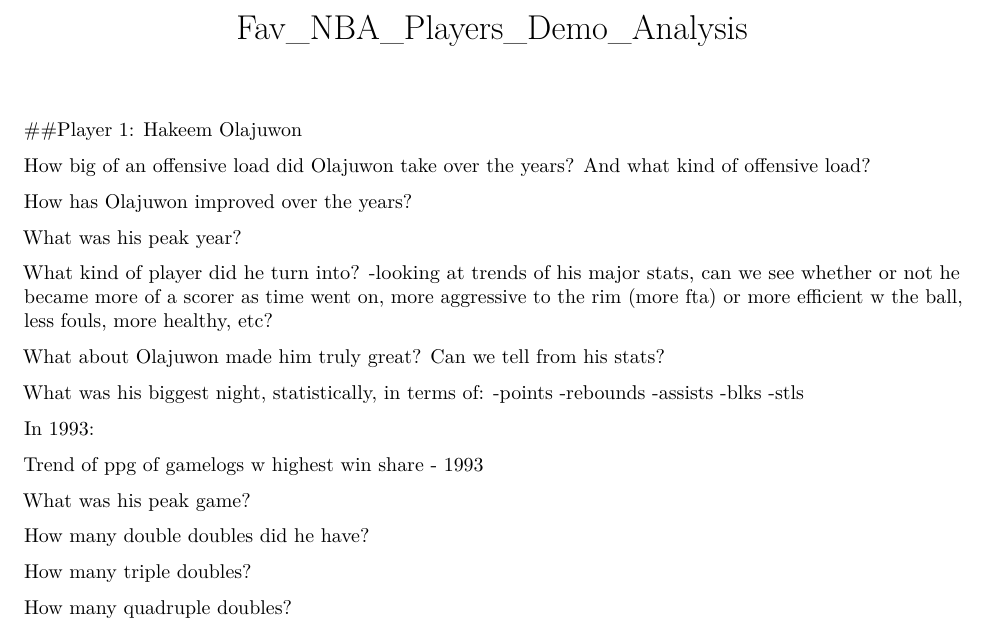
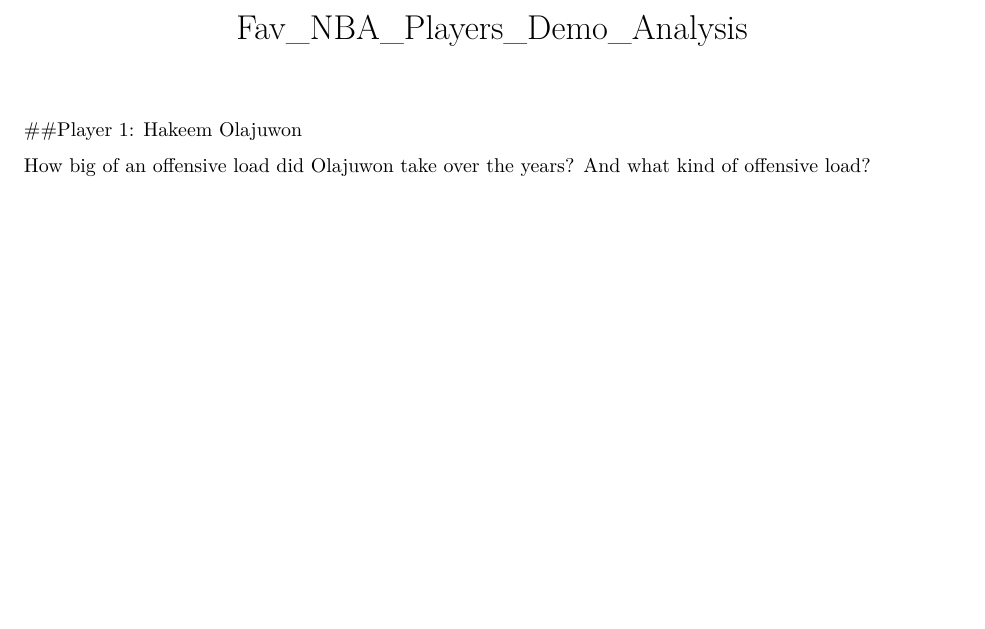
Before and after one commit to kyungguyeo/basketball, an R Markdown document (hakeem/hakeem_analysis.Rmd): part of the page, cut so that both start at the same text, the shorter picture padded with empty space. Rendered offline with R 4.5, knitr and Pandoc, then LaTeX, with nearby package versions; the code chunks are not run, so their results and figures are left out.

Commit message:
final commit yee

````diff
--- a/hakeem/hakeem_analysis.Rmd
+++ b/hakeem/hakeem_analysis.Rmd
@@ -30,33 +30,3 @@
 plot(data.yrly$ft_pct, main = "Free Throw %, by Season (1984-2002)", ylab = "FG %", cex=.6, col='darkgreen', pch=19)
 plot(data.yrly$fta_per_g, main = "Free Throw Attempts, by Season (1984-2002)", ylab = "FTA", cex=.6, col='lightgreen', pch=19)
 ```
-
-How has Olajuwon improved over the years?
-
-What was his peak year?
-
-
-
-What kind of player did he turn into?
--looking at trends of his major stats, can we see whether or not he became more of a scorer as time went on, more aggressive to the rim (more fta) or more efficient w the ball, less fouls, more healthy, etc?
-
-What about Olajuwon made him truly great? Can we tell from his stats?
-
-What was his biggest night, statistically, in terms of:
--points
--rebounds
--assists
--blks
--stls
-
-In 1993:
-
-Trend of ppg of gamelogs w highest win share - 1993
-
-What was his peak game?
-
-How many double doubles did he have?
-
-How many triple doubles?
-
-How many quadruple doubles?
````
Also changed, not shown: 1 other file.
